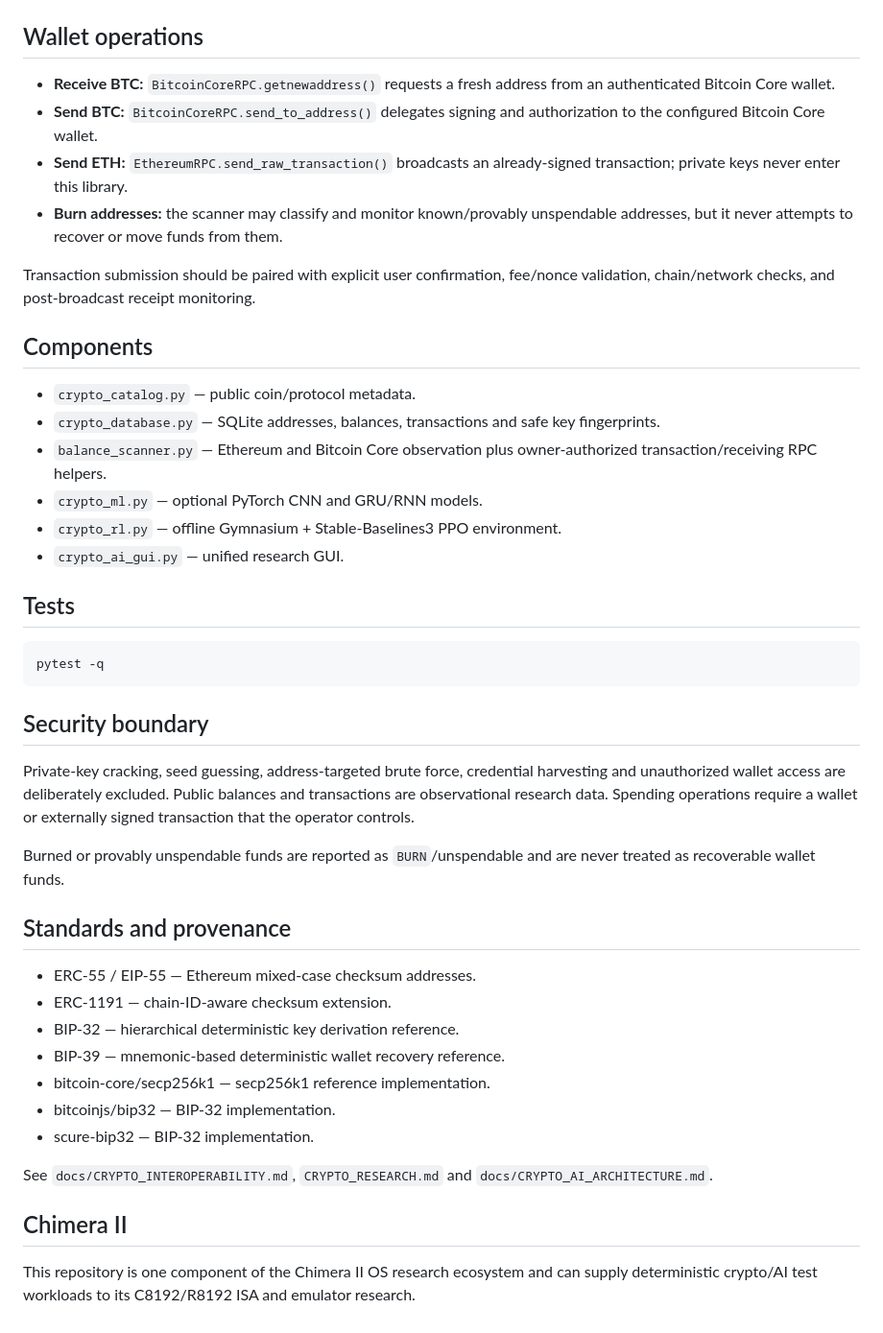
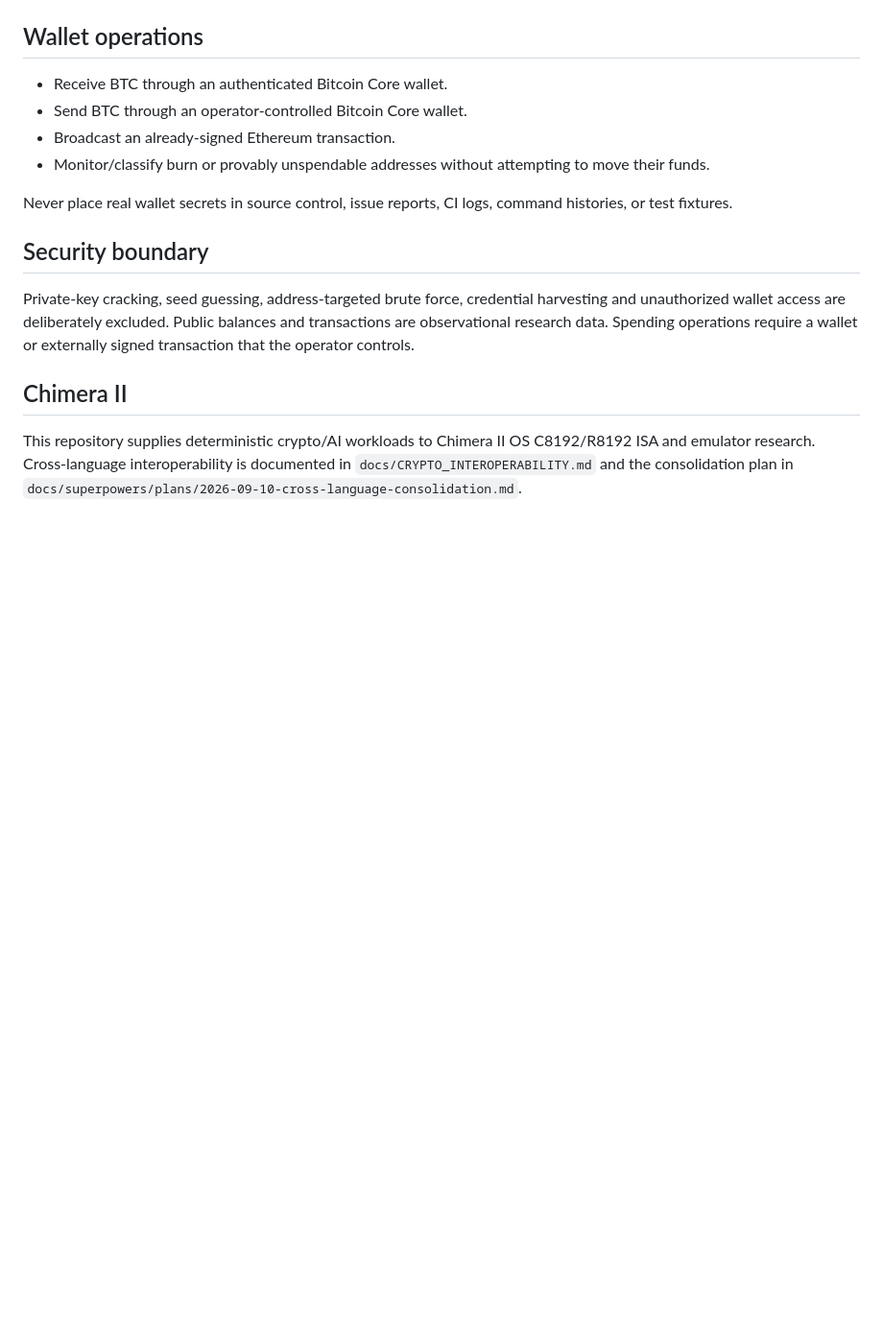
Before and after one commit to amerhwitat/eth-key-check, a Markdown page: README.md, the part around one of its changes. Shown at 96% size. Rendered like a GitHub page; blank space fills up the shorter version.

````diff
--- a/README.md
+++ b/README.md
@@ -37,46 +74,17 @@ Never place real wallet secrets in source control, issue reports, CI logs, comma
 
 ## Wallet operations
 
-- **Receive BTC:** `BitcoinCoreRPC.getnewaddress()` requests a fresh address from an authenticated Bitcoin Core wallet.
-- **Send BTC:** `BitcoinCoreRPC.send_to_address()` delegates signing and authorization to the configured Bitcoin Core wallet.
-- **Send ETH:** `EthereumRPC.send_raw_transaction()` broadcasts an already-signed transaction; private keys never enter this library.
-- **Burn addresses:** the scanner may classify and monitor known/provably unspendable addresses, but it never attempts to recover or move funds from them.
+- Receive BTC through an authenticated Bitcoin Core wallet.
+- Send BTC through an operator-controlled Bitcoin Core wallet.
+- Broadcast an already-signed Ethereum transaction.
+- Monitor/classify burn or provably unspendable addresses without attempting to move their funds.
 
-Transaction submission should be paired with explicit user confirmation, fee/nonce validation, chain/network checks, and post-broadcast receipt monitoring.
-
-## Components
-
-- `crypto_catalog.py` — public coin/protocol metadata.
-- `crypto_database.py` — SQLite addresses, balances, transactions and safe key fingerprints.
-- `balance_scanner.py` — Ethereum and Bitcoin Core observation plus owner-authorized transaction/receiving RPC helpers.
-- `crypto_ml.py` — optional PyTorch CNN and GRU/RNN models.
-- `crypto_rl.py` — offline Gymnasium + Stable-Baselines3 PPO environment.
-- `crypto_ai_gui.py` — unified research GUI.
-
-## Tests
-
-```bash
-pytest -q
-```
+Never place real wallet secrets in source control, issue reports, CI logs, command histories, or test fixtures.
 
 ## Security boundary
 
 Private-key cracking, seed guessing, address-targeted brute force, credential harvesting and unauthorized wallet access are deliberately excluded. Public balances and transactions are observational research data. Spending operations require a wallet or externally signed transaction that the operator controls.
 
-Burned or provably unspendable funds are reported as `BURN`/unspendable and are never treated as recoverable wallet funds.
-
-## Standards and provenance
-
-- ERC-55 / EIP-55 — Ethereum mixed-case checksum addresses.
-- ERC-1191 — chain-ID-aware checksum extension.
-- BIP-32 — hierarchical deterministic key derivation reference.
-- BIP-39 — mnemonic-based deterministic wallet recovery reference.
-- bitcoin-core/secp256k1 — secp256k1 reference implementation.
-- bitcoinjs/bip32 — BIP-32 implementation.
-- scure-bip32 — BIP-32 implementation.
-
-See `docs/CRYPTO_INTEROPERABILITY.md`, `CRYPTO_RESEARCH.md` and `docs/CRYPTO_AI_ARCHITECTURE.md`.
-
 ## Chimera II
 
-This repository is one component of the Chimera II OS research ecosystem and can supply deterministic crypto/AI test workloads to its C8192/R8192 ISA and emulator research.
+This repository supplies deterministic crypto/AI workloads to Chimera II OS C8192/R8192 ISA and emulator research. Cross-language interoperability is documented in `docs/CRYPTO_INTEROPERABILITY.md` and the consolidation plan in `docs/superpowers/plans/2026-09-10-cross-language-consolidation.md`.
````
Also changed, not shown: other parts of README.md (+49 -12 lines).
